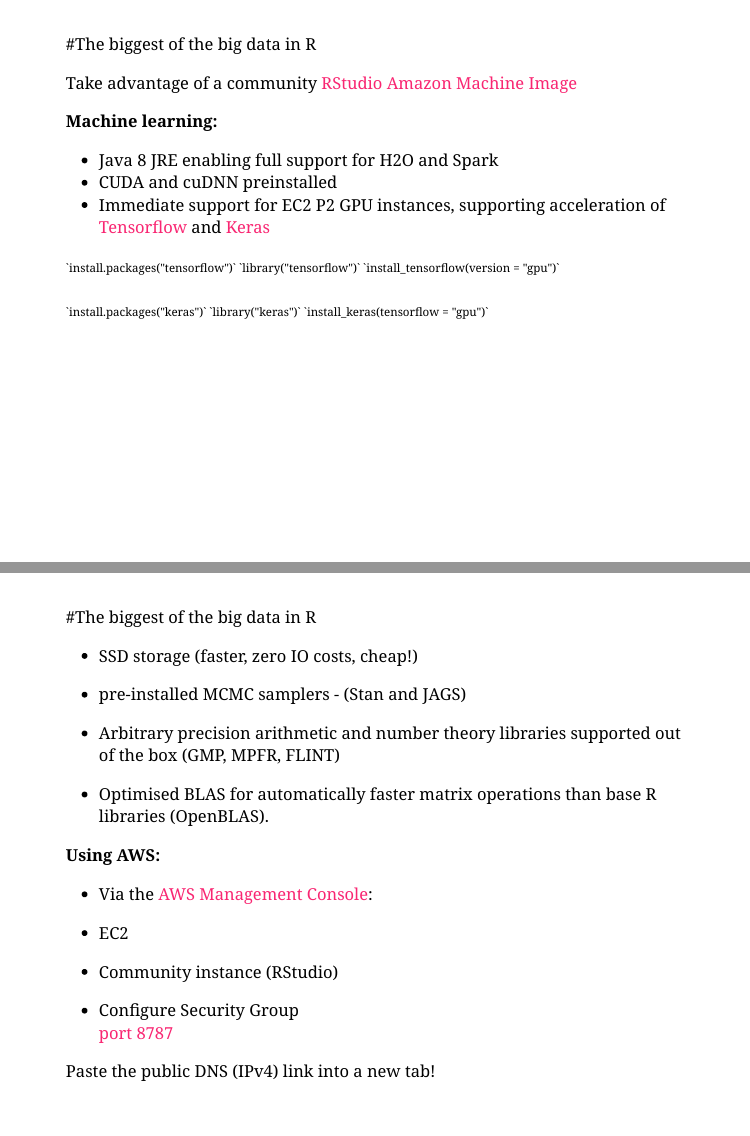
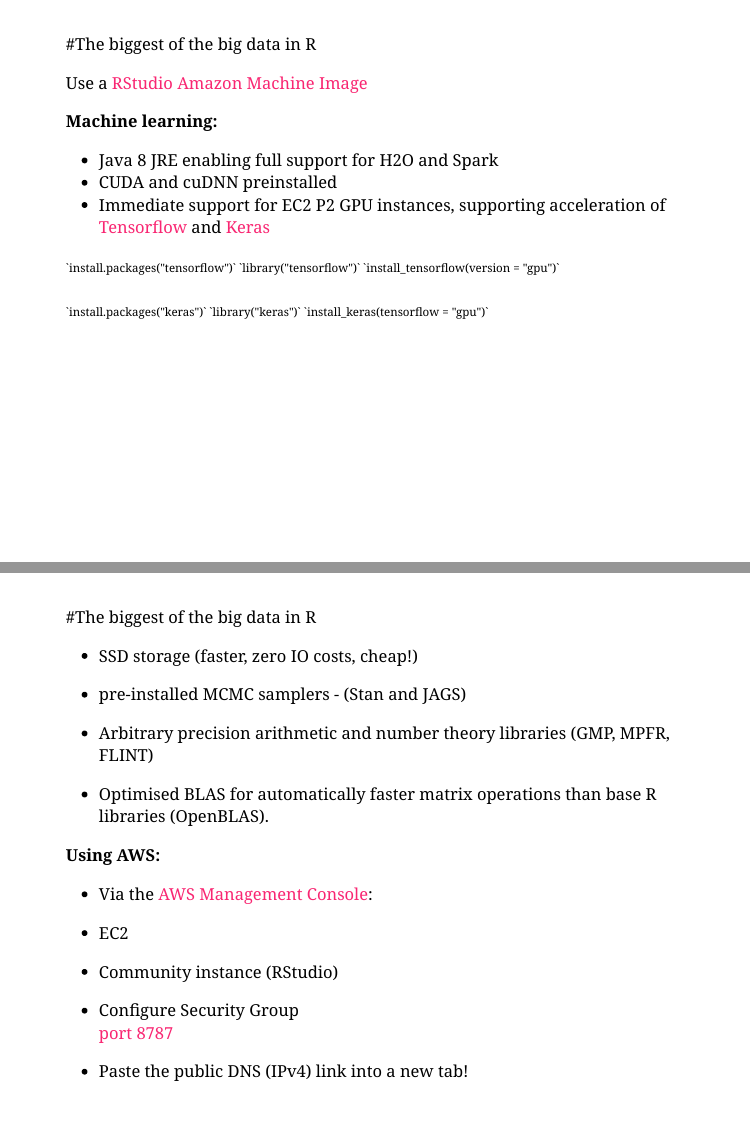
Before and after one commit to MrsLaviniaG/xaringan_presentations, an R Markdown document (rladies_presentation_22_May_2019.Rmd): pages 34 and 35 of 39, joined at a grey line. The pictures show the slides in the output file rladies_presentation_22_May_2019.html that the author committed with the source; the slides are laid out offline by our stand-in for remark.js, each with all of its steps uncovered, in fonts that may differ from those the slides ask for, and without slide numbers, shadows or browser add-ons; a font, style sheet, LaTeX package, included part or bibliography that could not be used is replaced or left out.

Commit message:
final, final changes to presentation

```diff
--- a/rladies_presentation_22_May_2019.Rmd
+++ b/rladies_presentation_22_May_2019.Rmd
@@ -561,7 +563,7 @@
 ---
 #The biggest of the big data in R
 
-Take advantage of a community [RStudio Amazon Machine Image](http://www.louisaslett.com/RStudio_AMI/)
+Use a [RStudio Amazon Machine Image](http://www.louisaslett.com/RStudio_AMI/)
 
 --
 
@@ -591,7 +593,7 @@
 * SSD storage (faster, zero IO costs, cheap!)
 
 * pre-installed MCMC samplers - (Stan and JAGS)
-* Arbitrary precision arithmetic and number theory libraries supported out of the box (GMP, MPFR, FLINT)
+* Arbitrary precision arithmetic and number theory libraries (GMP, MPFR, FLINT)
 * Optimised BLAS for automatically faster matrix operations than base R libraries (OpenBLAS).
 
 --
@@ -615,7 +617,7 @@
 
 --
 
-Paste the public DNS (IPv4) link into a new tab!
+* Paste the public DNS (IPv4) link into a new tab!
 
 ---
 # AWS tips
```
Also changed, not shown: rladies_presentation_22_May_2019.html, rladies_presentation_22_May_2019.Rmd (2 more changed lines).
